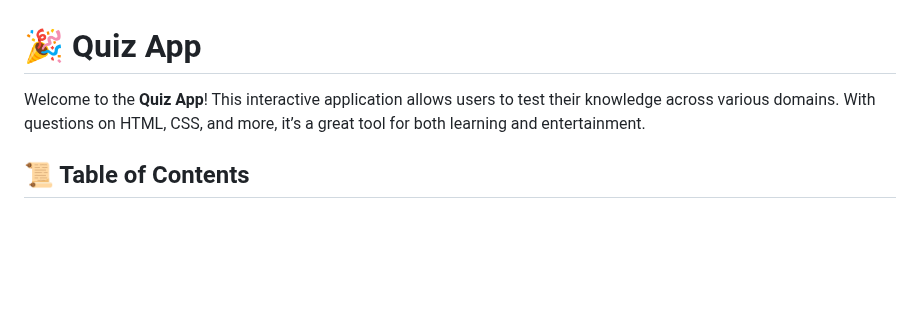
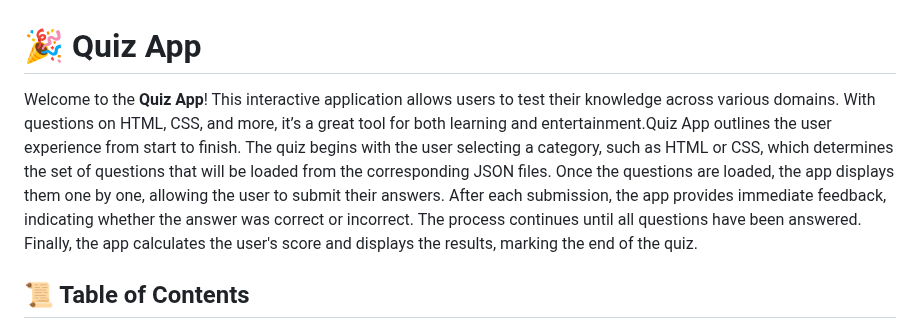
Before and after one commit to abhish-dev/Quiz-app, a Markdown page: README.md, the part around the change. Drawn GitHub-style; blank space fills up the shorter version.

Commit message:
Update README.md
Co-Authored-By: Abhi Singh <as2549985@gmail.com>

```diff
--- a/README.md
+++ b/README.md
@@ -1,6 +1,6 @@
 # 🎉 Quiz App
 
-Welcome to the **Quiz App**! This interactive application allows users to test their knowledge across various domains. With questions on HTML, CSS, and more, it’s a great tool for both learning and entertainment.
+Welcome to the **Quiz App**! This interactive application allows users to test their knowledge across various domains. With questions on HTML, CSS, and more, it’s a great tool for both learning and entertainment.Quiz App outlines the user experience from start to finish. The quiz begins with the user selecting a category, such as HTML or CSS, which determines the set of questions that will be loaded from the corresponding JSON files. Once the questions are loaded, the app displays them one by one, allowing the user to submit their answers. After each submission, the app provides immediate feedback, indicating whether the answer was correct or incorrect. The process continues until all questions have been answered. Finally, the app calculates the user's score and displays the results, marking the end of the quiz.
 
 ## 📜 Table of Contents
 
```
